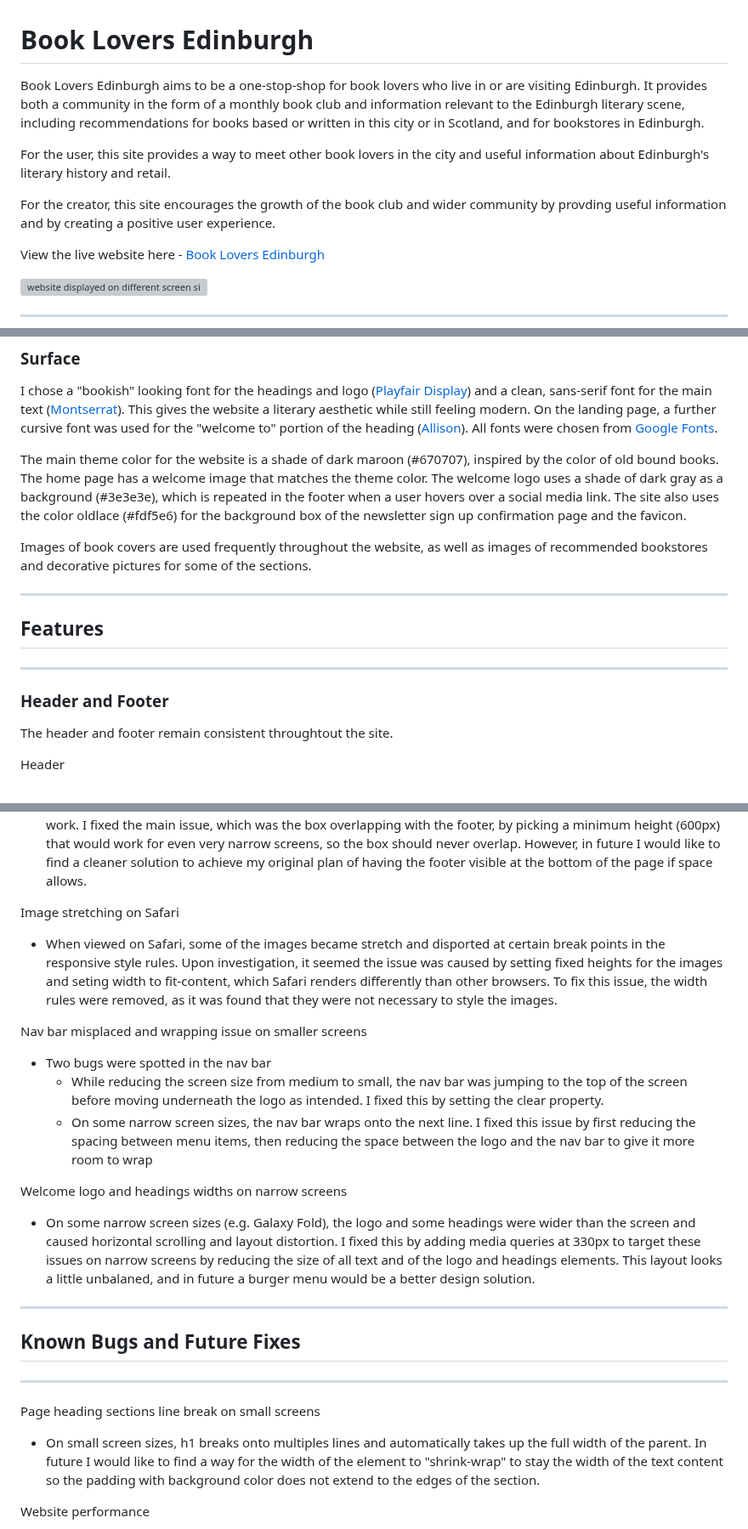
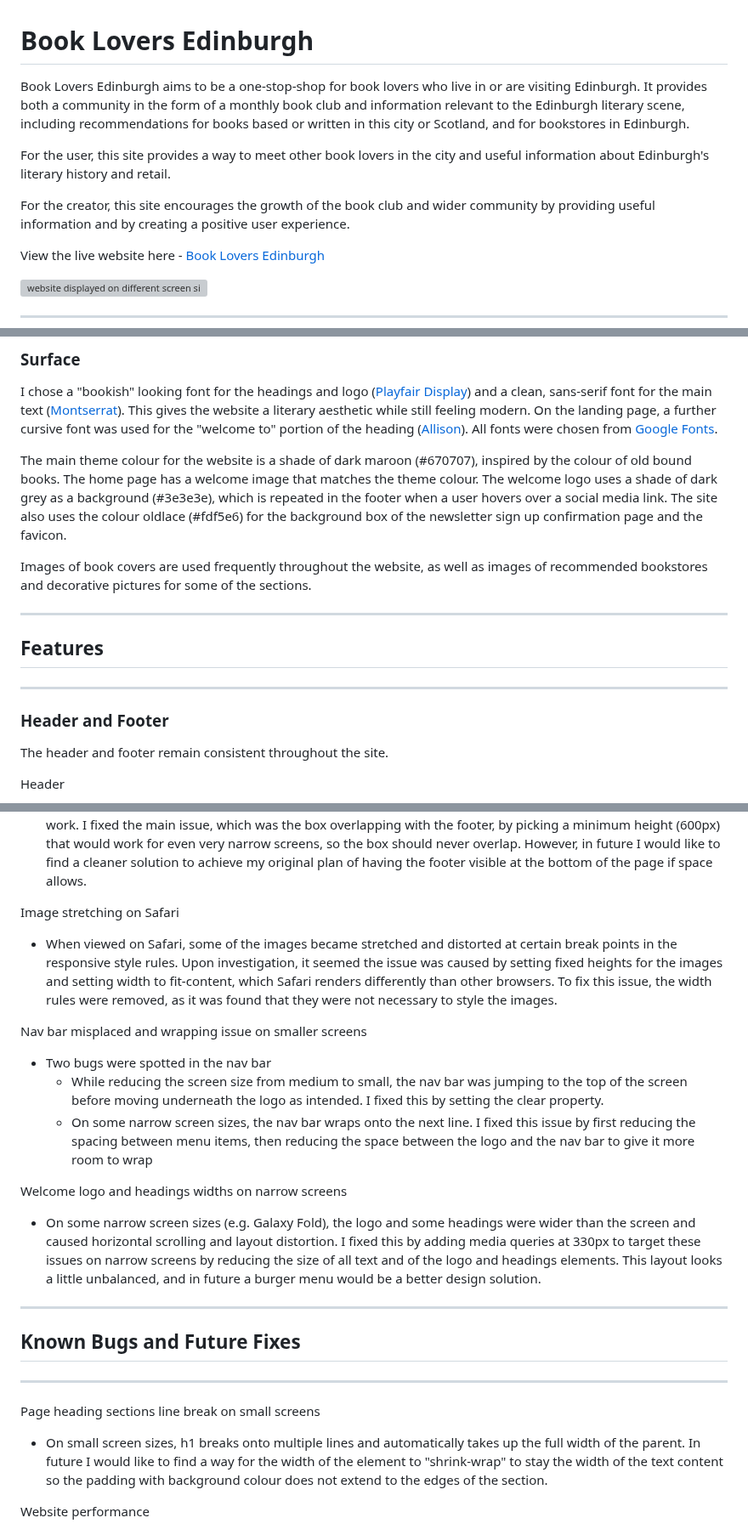
Before and after one commit to rowanam/book-lovers-edinburgh, a Markdown page: README.md, 3 parts joined by grey strips. Shown at 85% size. GitHub-like rendering; grey boxes are pictures that could not be loaded.

```diff
--- a/README.md
+++ b/README.md
@@ -1,10 +1,10 @@
 # Book Lovers Edinburgh
 
-Book Lovers Edinburgh aims to be a one-stop-shop for book lovers who live in or are visiting Edinburgh. It provides both a community in the form of a monthly book club and information relevant to the Edinburgh literary scene, including recommendations for books based or written in this city or in Scotland, and for bookstores in Edinburgh.
+Book Lovers Edinburgh aims to be a one-stop-shop for book lovers who live in or are visiting Edinburgh. It provides both a community in the form of a monthly book club and information relevant to the Edinburgh literary scene, including recommendations for books based or written in this city or Scotland, and for bookstores in Edinburgh.
 
 For the user, this site provides a way to meet other book lovers in the city and useful information about Edinburgh's literary history and retail.
 
-For the creator, this site encourages the growth of the book club and wider community by provding useful information and by creating a positive user experience.
+For the creator, this site encourages the growth of the book club and wider community by providing useful information and by creating a positive user experience.
 
 View the live website here - <a href="https://rowanam.github.io/book-lovers-edinburgh/" target="_blank">Book Lovers Edinburgh</a>
 
@@ -57,7 +57,7 @@ I created sketches of the home page and layouts for specific sections on paper.
 
 I chose a "bookish" looking font for the headings and logo ([Playfair Display](https://fonts.google.com/specimen/Playfair+Display)) and a clean, sans-serif font for the main text ([Montserrat](https://fonts.google.com/specimen/Montserrat)). This gives the website a literary aesthetic while still feeling modern. On the landing page, a further cursive font was used for the "welcome to" portion of the heading ([Allison](https://fonts.google.com/specimen/Allison)). All fonts were chosen from [Google Fonts](https://fonts.google.com/).
 
-The main theme color for the website is a shade of dark maroon (#670707), inspired by the color of old bound books. The home page has a welcome image that matches the theme color. The welcome logo uses a shade of dark gray as a background (#3e3e3e), which is repeated in the footer when a user hovers over a social media link. The site also uses the color oldlace (#fdf5e6) for the background box of the newsletter sign up confirmation page and the favicon.
+The main theme colour for the website is a shade of dark maroon (#670707), inspired by the colour of old bound books. The home page has a welcome image that matches the theme colour. The welcome logo uses a shade of dark grey as a background (#3e3e3e), which is repeated in the footer when a user hovers over a social media link. The site also uses the colour oldlace (#fdf5e6) for the background box of the newsletter sign up confirmation page and the favicon.
 
 Images of book covers are used frequently throughout the website, as well as images of recommended bookstores and decorative pictures for some of the sections.
 
@@ -67,7 +67,7 @@ Images of book covers are used frequently throughout the website, as well as ima
 
 ### Header and Footer
 
-The header and footer remain consistent throughtout the site.
+The header and footer remain consistent throughout the site.
 
 Header
 
@@ -367,7 +367,7 @@ Signed up page box overlap with footer
 - On vertical mobile devices, the height of the box was initially set to fit-content. I wanted the footer to be at the bottom of the page if space allowed, and then to be pushed further down if the box became too long and overlapped with the footer. A solution was attempted by setting min-height to fit-content, however this didn't work. I fixed the main issue, which was the box overlapping with the footer, by picking a minimum height (600px) that would work for even very narrow screens, so the box should never overlap. However, in future I would like to find a cleaner solution to achieve my original plan of having the footer visible at the bottom of the page if space allows.
 
 Image stretching on Safari
-- When viewed on Safari, some of the images became stretch and disported at certain break points in the responsive style rules. Upon investigation, it seemed the issue was caused by setting fixed heights for the images and seting width to fit-content, which Safari renders differently than other browsers. To fix this issue, the width rules were removed, as it was found that they were not necessary to style the images.
+- When viewed on Safari, some of the images became stretched and distorted at certain break points in the responsive style rules. Upon investigation, it seemed the issue was caused by setting fixed heights for the images and setting width to fit-content, which Safari renders differently than other browsers. To fix this issue, the width rules were removed, as it was found that they were not necessary to style the images.
 
 Nav bar misplaced and wrapping issue on smaller screens
 - Two bugs were spotted in the nav bar
@@ -375,14 +375,14 @@ Nav bar misplaced and wrapping issue on smaller screens
     - On some narrow screen sizes, the nav bar wraps onto the next line. I fixed this issue by first reducing the spacing between menu items, then reducing the space between the logo and the nav bar to give it more room to wrap
 
 Welcome logo and headings widths on narrow screens
-- On some narrow screen sizes (e.g. Galaxy Fold), the logo and some headings were wider than the screen and caused horizontal scrolling and layout distortion. I fixed this by adding media queries at 330px to target these issues on narrow screens by reducing the size of all text and of the logo and headings elements. This layout looks a little unbalaned, and in future a burger menu would be a better design solution.
+- On some narrow screen sizes (e.g. Galaxy Fold), the logo and some headings were wider than the screen and caused horizontal scrolling and layout distortion. I fixed this by adding media queries at 330px to target these issues on narrow screens by reducing the size of all text and of the logo and headings elements. This layout looks a little unbalanced, and in future a burger menu would be a better design solution.
 
 ---
 ## Known Bugs and Future Fixes
 ---
 
 Page heading sections line break on small screens
-- On small screen sizes, h1 breaks onto multiples lines and automatically takes up the full width of the parent. In future I would like to find a way for the width of the element to "shrink-wrap" to stay the width of the text content so the padding with background color does not extend to the edges of the section.
+- On small screen sizes, h1 breaks onto multiple lines and automatically takes up the full width of the parent. In future I would like to find a way for the width of the element to "shrink-wrap" to stay the width of the text content so the padding with background colour does not extend to the edges of the section.
 
 Website performance
 - When running the site pages through Chrome Lighthouse, performance was flagged as an issue. This was in part due to large image sizes, so I re-uploaded several of the images at reduced file sizes. However, performance could still be improved through further image compression and other approaches.
```
Also changed, not shown: other parts of README.md (+19 -19 lines).
